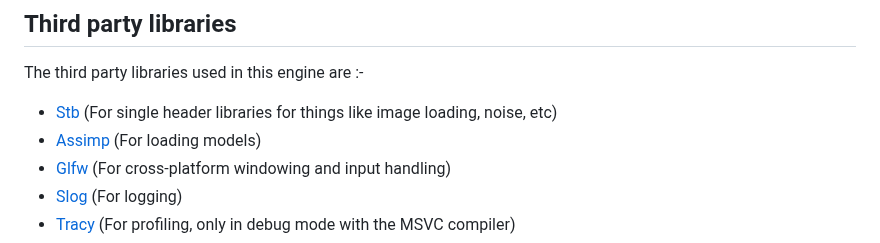
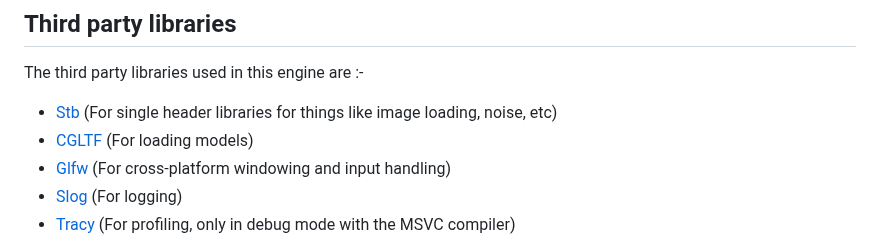
Before and after one commit to CloudCodingSpace/MeltedForge, a Markdown page: README.md, the part around one of its changes. GitHub-like rendering.

```diff
--- a/README.md
+++ b/README.md
@@ -147,7 +147,7 @@ cmake --build <path-to-build-dir> --parallel
 The third party libraries used in this engine are :-
 
  - [Stb](https://github.com/CloudCodingSpace/stb) (For single header libraries for things like image loading, noise, etc)
- - [Assimp](https://github.com/assimp/assimp) (For loading models)
+ - [CGLTF](https://github.com/CloudCodingSpace/cgltf) (For loading models)
  - [Glfw](https://github.com/glfw/glfw) (For cross-platform windowing and input handling)
  - [Slog](https://github.com/CloudCodingSpace/slog) (For logging)
  - [Tracy](https://github.com/wolfpld/tracy/tree/v0.13.1) (For profiling, only in debug mode with the MSVC compiler)
```
Also changed, not shown: other parts of README.md (+1 -1 lines).
